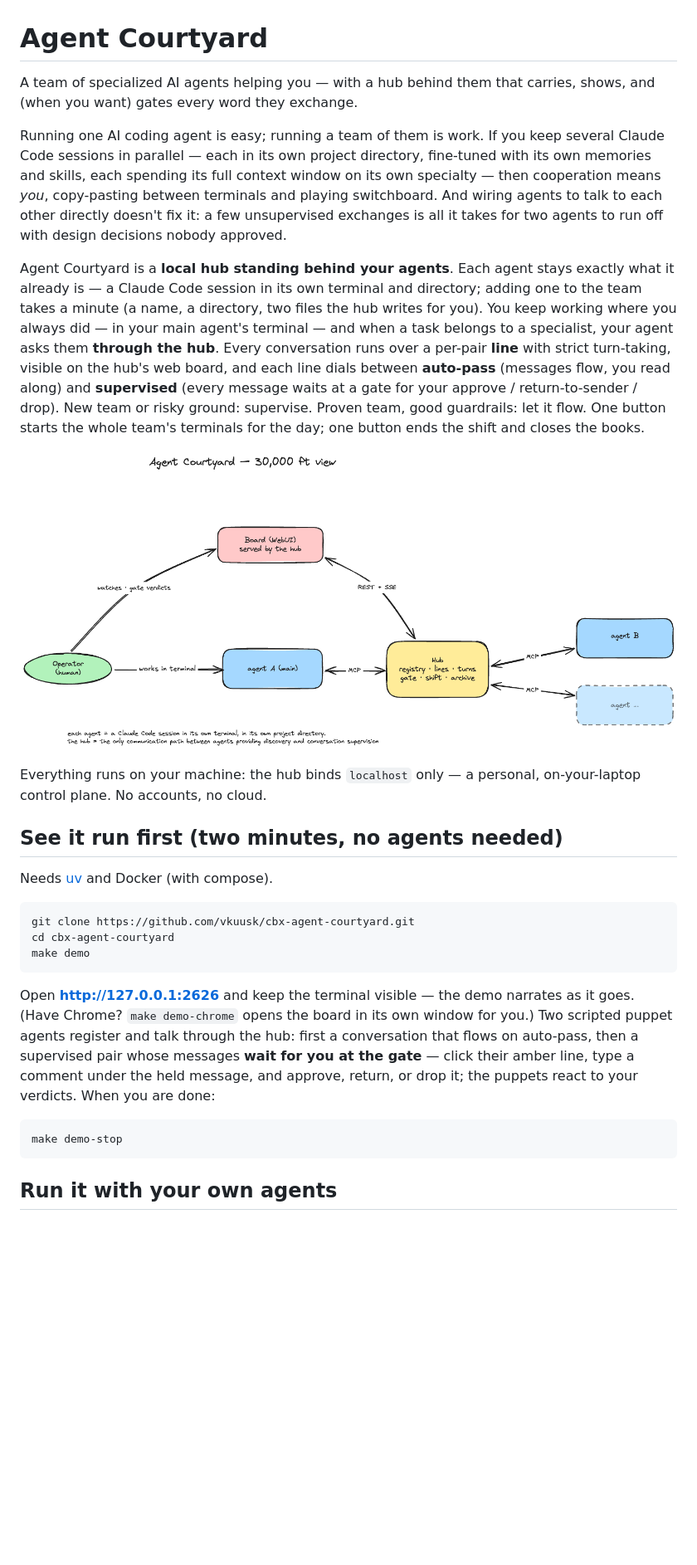
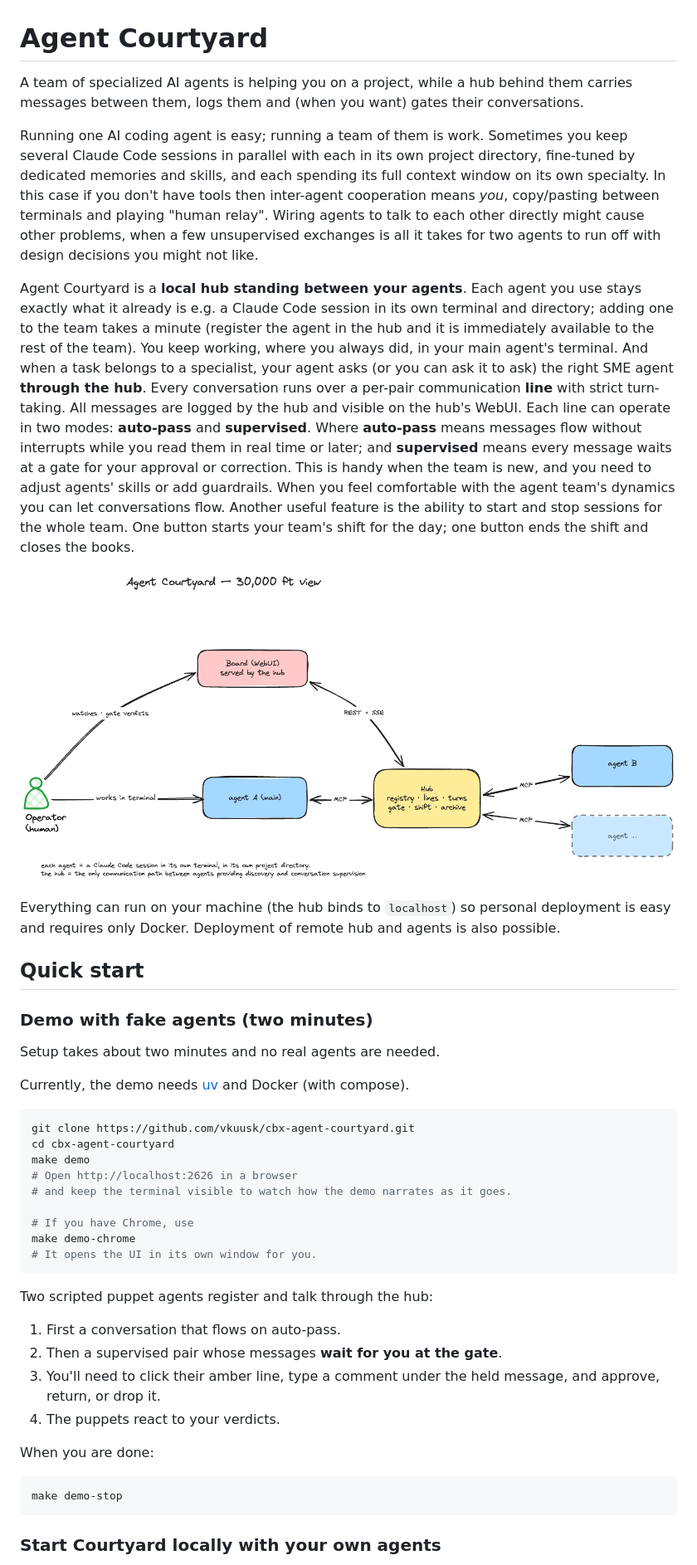
Before and after one commit to vkuusk/cbx-agent-courtyard, a Markdown page: README.md, the part around the change printed below. Shown: that part at 83% size. Drawn GitHub-style; pictures changed too: docs/diagrams/courtyard-30k-view.png; blank space fills up the shorter version.

Commit message:
- changed: goals-first README + 30k diagram rework; doc style pass (no em dashes)

````diff
--- a/README.md
+++ b/README.md
@@ -1,25 +1,26 @@
 # Agent Courtyard
 
-A team of specialized AI agents helping you — with a hub behind them that carries,
-shows, and (when you want) gates every word they exchange.
+A team of specialized AI agents is helping you on a project, while a hub behind them carries messages between them,
+logs them and (when you want) gates their conversations.
 
-Running one AI coding agent is easy; running a team of them is work. If you keep
-several Claude Code sessions in parallel — each in its own project directory,
-fine-tuned with its own memories and skills, each spending its full context window on
-its own specialty — then cooperation means *you*, copy-pasting between terminals and
-playing switchboard. And wiring agents to talk to each other directly doesn't fix it:
+Running one AI coding agent is easy; running a team of them is work. Sometimes you keep
+several Claude Code sessions in parallel with each in its own project directory,
+fine-tuned by dedicated memories and skills, and each spending its full context window on
+its own specialty. In this case if you don't have tools then inter-agent cooperation means *you*, copy/pasting between terminals and
+playing "human relay". Wiring agents to talk to each other directly might cause other problems, when
 a few unsupervised exchanges is all it takes for two agents to run off with design
-decisions nobody approved.
+decisions you might not like.
 
-Agent Courtyard is a **local hub standing behind your agents**. Each agent stays
-exactly what it already is — a Claude Code session in its own terminal and directory;
-adding one to the team takes a minute (a name, a directory, two files the hub writes
-for you). You keep working where you always did — in your main agent's terminal — and
-when a task belongs to a specialist, your agent asks them **through the hub**. Every
-conversation runs over a per-pair **line** with strict turn-taking, visible on the
-hub's web board, and each line dials between **auto-pass** (messages flow, you read
-along) and **supervised** (every message waits at a gate for your approve /
-return-to-sender / drop). New team or risky ground: supervise. Proven team, good
-guardrails: let it flow. One button starts the whole team's terminals for the day;
-one button ends the shift and closes the books.
+Agent Courtyard is a **local hub standing between your agents**. Each agent you use stays
+exactly what it already is e.g. a Claude Code session in its own terminal and directory;
+adding one to the team takes a minute (register the agent in the hub and it is immediately available to the rest of the team).
+You keep working, where you always did, in your main agent's terminal. And when a task belongs to a specialist,
+your agent asks (or you can ask it to ask) the right SME agent **through the hub**. Every
+conversation runs over a per-pair communication **line** with strict turn-taking. All messages are logged by the hub and visible on the
+hub's WebUI. Each line can operate in two modes: **auto-pass** and **supervised**.
+Where **auto-pass** means messages flow without interrupts while you read them in real time or later;
+and **supervised** means every message waits at a gate for your approval or correction. This is handy when the team is new,
+and you need to adjust agents' skills or add guardrails. When you feel comfortable with the agent team's dynamics you can let conversations flow.
+Another useful feature is the ability to start and stop sessions for the whole team.
+One button starts your team's shift for the day; one button ends the shift and closes the books.
 
@@ -27,26 +28,40 @@ one button ends the shift and closes the books.
 
-Everything runs on your machine: the hub binds `localhost` only — a personal,
-on-your-laptop control plane. No accounts, no cloud.
+Everything can run on your machine (the hub binds to `localhost`) so personal deployment is easy and requires only Docker.
+Deployment of remote hub and agents is also possible.
 
-## See it run first (two minutes, no agents needed)
+## Quick start
 
-Needs [uv](https://docs.astral.sh/uv/) and Docker (with compose).
+### Demo with fake agents (two minutes)
+
+Setup takes about two minutes and no real agents are needed.
+
+Currently, the demo needs [uv](https://docs.astral.sh/uv/) and Docker (with compose).
 
 ```sh
 git clone https://github.com/vkuusk/cbx-agent-courtyard.git
 cd cbx-agent-courtyard
 make demo
+# Open http://localhost:2626 in a browser
+# and keep the terminal visible to watch how the demo narrates as it goes.
+
+# If you have Chrome, use
+make demo-chrome
+# It opens the UI in its own window for you.
 ```
 
-Open **http://127.0.0.1:2626** and keep the terminal visible — the demo narrates as it
-goes. (Have Chrome? `make demo-chrome` opens the board in its own window for you.) Two scripted puppet agents register and talk through the hub: first a
-conversation that flows on auto-pass, then a supervised pair whose messages **wait for
-you at the gate** — click their amber line, type a comment under the held message, and
-approve, return, or drop it; the puppets react to your verdicts. When you are done:
+Two scripted puppet agents register and talk through the hub:
+
+1. First a conversation that flows on auto-pass.
+2. Then a supervised pair whose messages **wait for you at the gate**.
+3. You'll need to click their amber line, type a comment under the held message, and
+approve, return, or drop it.
+4. The puppets react to your verdicts.
+
+When you are done:
 
 ```sh
 make demo-stop
 ```
 
-## Run it with your own agents
+### Start Courtyard locally with your own agents
 
````
Also changed, not shown: other parts of README.md (+13 -12 lines), docs/README.md (+23 -23 lines), 2 other files.
